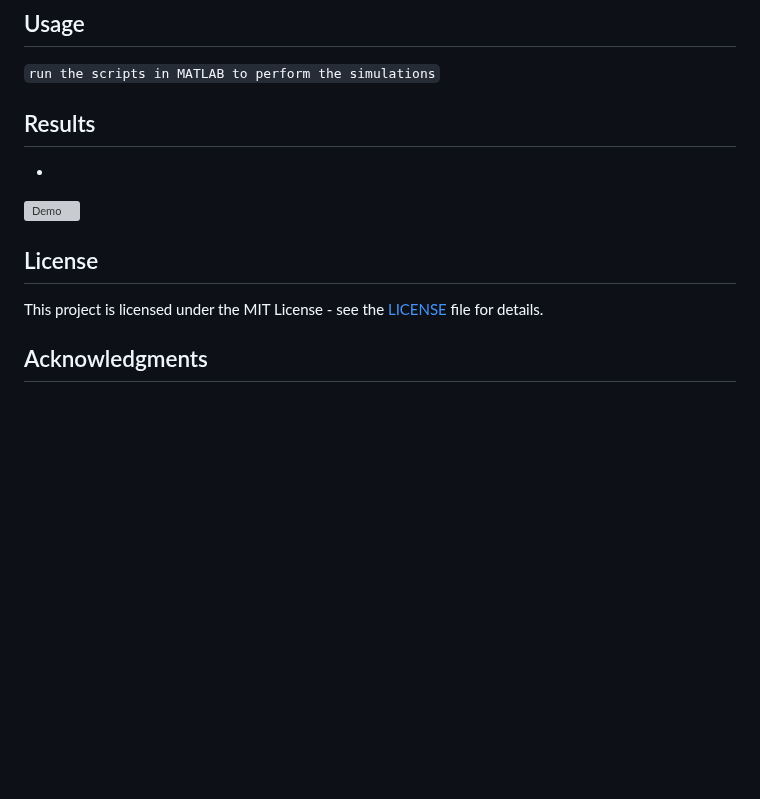
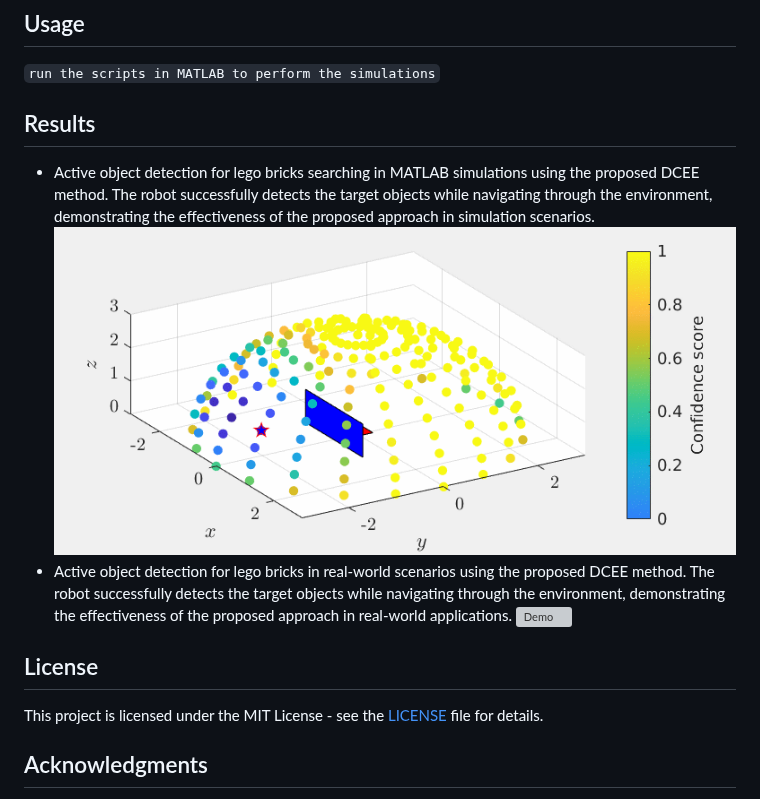
Before and after one commit to YaleiYU/Active_Object_Detection_iraas, a Markdown page: README.md, the part around the change. GitHub-like rendering; pictures changed too: Results/dcee_aod_matlab_simu.gif (added); blank space fills up the shorter version; grey boxes are pictures that could not be loaded.

Commit message:
add simulation results

````diff
--- a/README.md
+++ b/README.md
@@ -17,7 +17,9 @@ This repository contains
 ```run the scripts in MATLAB to perform the simulations```
 
 ## Results
--
+- Active object detection for lego bricks searching in MATLAB simulations using the proposed DCEE method. The robot successfully detects the target objects while navigating through the environment, demonstrating the effectiveness of the proposed approach in simulation scenarios.
+![Sim](Results/dcee_aod_matlab_simu.gif)
+- Active object detection for lego bricks in real-world scenarios using the proposed DCEE method. The robot successfully detects the target objects while navigating through the environment, demonstrating the effectiveness of the proposed approach in real-world applications.
 ![Demo](Results/dcee_aod.gif)
 
 <!-- ![lookahead](Figures/Numerical%20Sim/grad_lksdcee.png) -->
````
Also changed, not shown: 4 other files.
